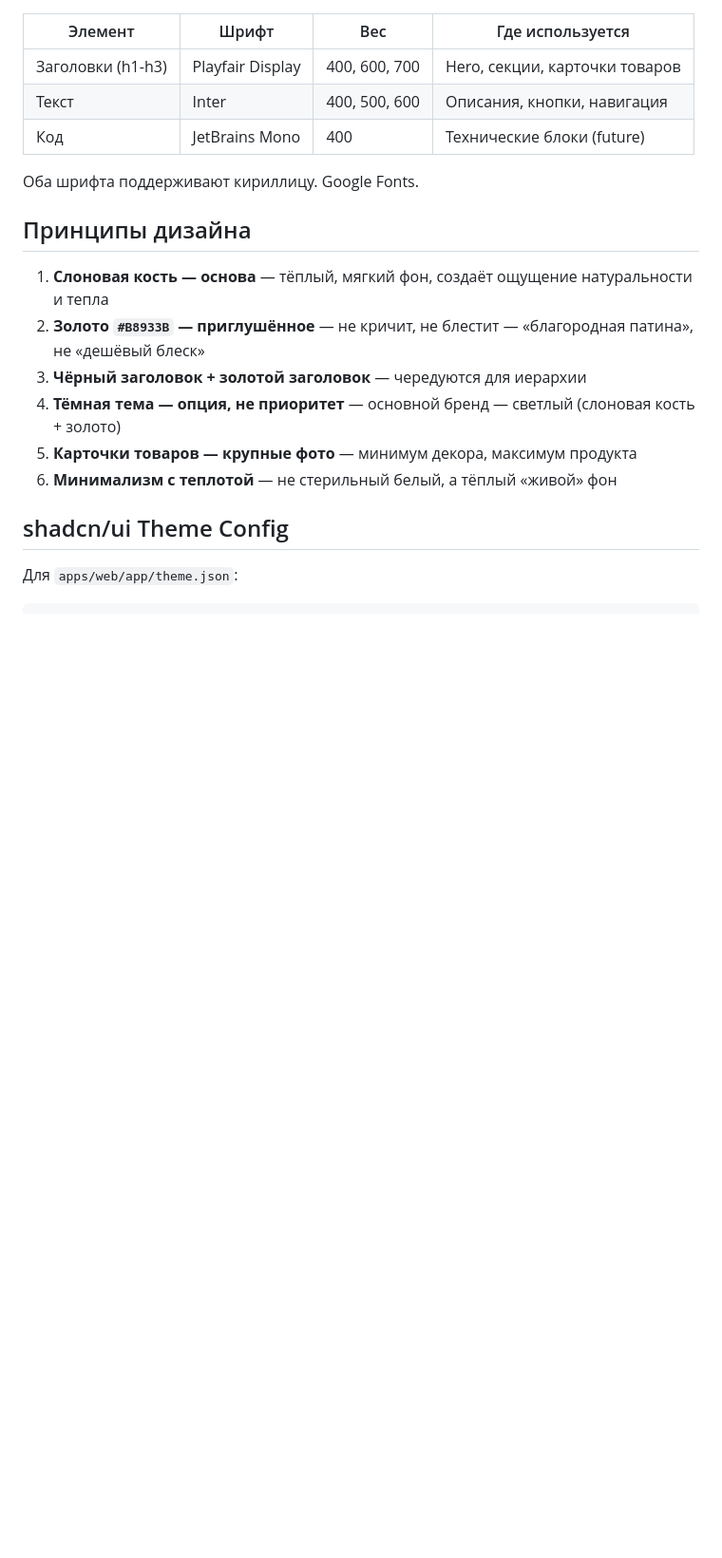
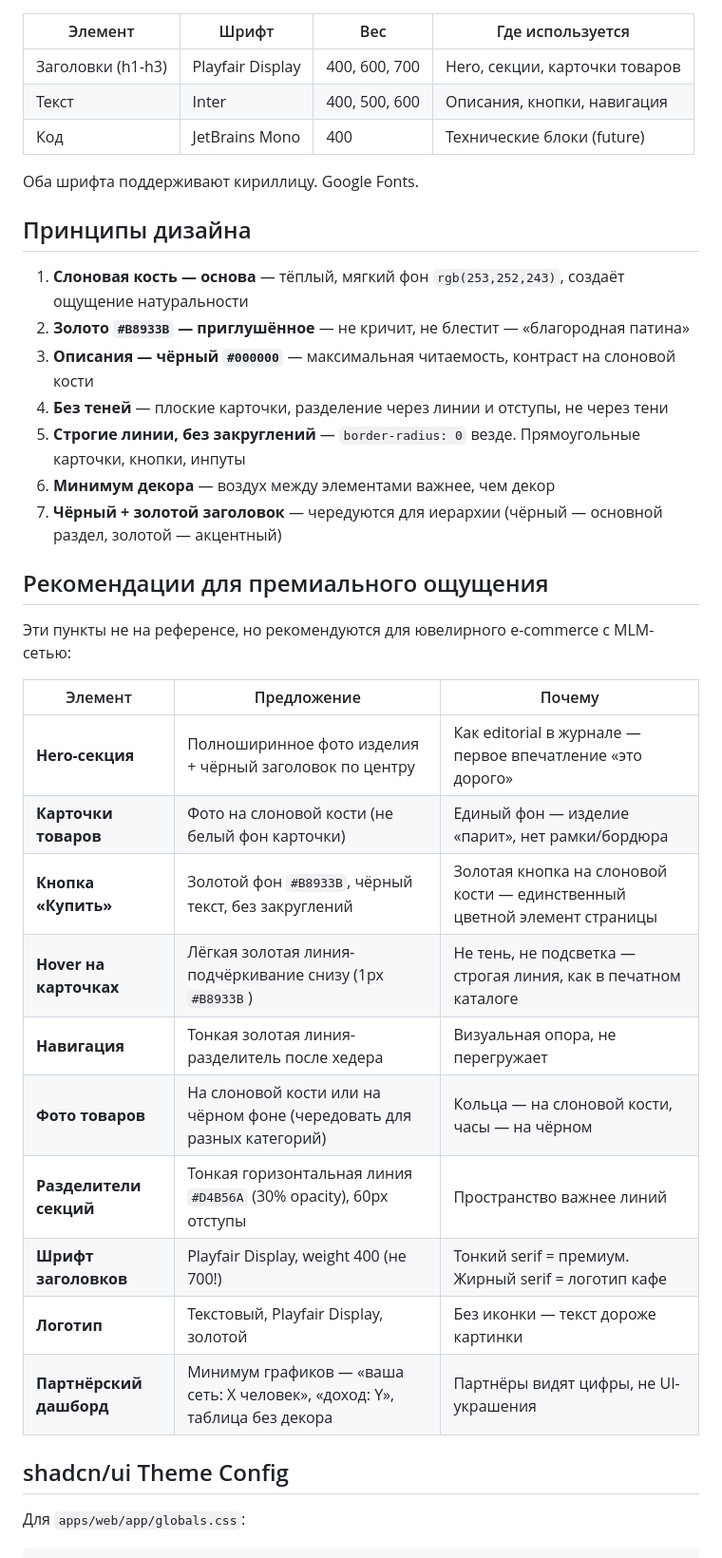
Before and after one commit to v9283306969-code/-_qwen, a Markdown page: docs/DESIGN-GUIDE.md, the part around one of its changes. Shown at 95% size. GitHub-like rendering; blank space fills up the shorter version.

Commit message:
fix(design): black text, no shadows, no border-radius, premium recommendations

```diff
--- a/docs/DESIGN-GUIDE.md
+++ b/docs/DESIGN-GUIDE.md
@@ -52,14 +52,32 @@
 
 ## Принципы дизайна
 
-1. **Слоновая кость — основа** — тёплый, мягкий фон, создаёт ощущение натуральности и тепла
-2. **Золото `#B8933B` — приглушённое** — не кричит, не блестит — «благородная патина», не «дешёвый блеск»
-3. **Чёрный заголовок + золотой заголовок** — чередуются для иерархии
-4. **Тёмная тема — опция, не приоритет** — основной бренд — светлый (слоновая кость + золото)
-5. **Карточки товаров — крупные фото** — минимум декора, максимум продукта
-6. **Минимализм с теплотой** — не стерильный белый, а тёплый «живой» фон
+1. **Слоновая кость — основа** — тёплый, мягкий фон `rgb(253,252,243)`, создаёт ощущение натуральности
+2. **Золото `#B8933B` — приглушённое** — не кричит, не блестит — «благородная патина»
+3. **Описания — чёрный `#000000`** — максимальная читаемость, контраст на слоновой кости
+4. **Без теней** — плоские карточки, разделение через линии и отступы, не через тени
+5. **Строгие линии, без закруглений** — `border-radius: 0` везде. Прямоугольные карточки, кнопки, инпуты
+6. **Минимум декора** — воздух между элементами важнее, чем декор
+7. **Чёрный + золотой заголовок** — чередуются для иерархии (чёрный — основной раздел, золотой — акцентный)
+
+## Рекомендации для премиального ощущения
+
+Эти пункты не на референсе, но рекомендуются для ювелирного e-commerce с MLM-сетью:
+
+| Элемент | Предложение | Почему |
+|---|---|---|
+| **Hero-секция** | Полноширинное фото изделия + чёрный заголовок по центру | Как editorial в журнале — первое впечатление «это дорого» |
+| **Карточки товаров** | Фото на слоновой кости (не белый фон карточки) | Единый фон — изделие «парит», нет рамки/бордюра |
+| **Кнопка «Купить»** | Золотой фон `#B8933B`, чёрный текст, без закруглений | Золотая кнопка на слоновой кости — единственный цветной элемент страницы |
+| **Hover на карточках** | Лёгкая золотая линия-подчёркивание снизу (1px `#B8933B`) | Не тень, не подсветка — строгая линия, как в печатном каталоге |
+| **Навигация** | Тонкая золотая линия-разделитель после хедера | Визуальная опора, не перегружает |
+| **Фото товаров** | На слоновой кости или на чёрном фоне (чередовать для разных категорий) | Кольца — на слоновой кости, часы — на чёрном |
+| **Разделители секций** | Тонкая горизонтальная линия `#D4B56A` (30% opacity), 60px отступы | Пространство важнее линий |
+| **Шрифт заголовков** | Playfair Display, weight 400 (не 700!) | Тонкий serif = премиум. Жирный serif = логотип кафе |
+| **Логотип** | Текстовый, Playfair Display, золотой | Без иконки — текст дороже картинки |
+| **Партнёрский дашборд** | Минимум графиков — «ваша сеть: X человек», «доход: Y», таблица без декора | Партнёры видят цифры, не UI-украшения |
 
 ## shadcn/ui Theme Config
 
-Для `apps/web/app/theme.json`:
+Для `apps/web/app/globals.css`:
 
```
Also changed, not shown: other parts of docs/DESIGN-GUIDE.md (+71 -40 lines).
